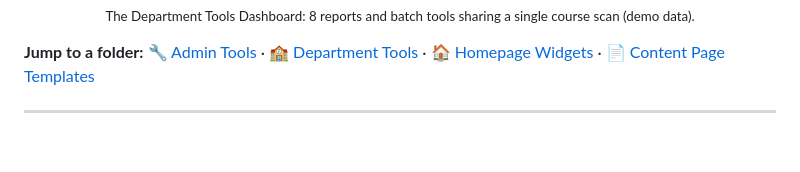
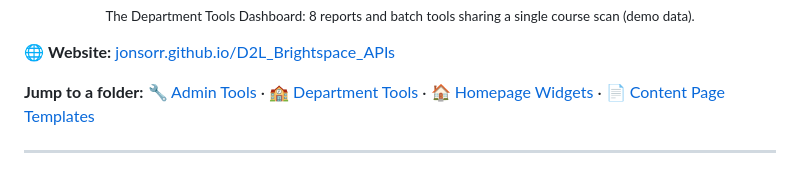
Before and after one commit to jonsorr/D2L_Brightspace_APIs, a Markdown page: README.md, the part around one of its changes. GitHub-like rendering; blank space fills up the shorter version.

```diff
--- a/README.md
+++ b/README.md
@@ -12,6 +12,8 @@ Every tool in this repository is a **single, self-contained HTML file** that run
   <img src="Department_Tools/screenshots/department-dashboard.png" alt="The Department Tools Dashboard: eight reports and batch tools on one page" width="800"><br>
   <sub>The Department Tools Dashboard: 8 reports and batch tools sharing a single course scan (demo data).</sub>
 </p>
+
+🌐 **Website:** [jonsorr.github.io/D2L_Brightspace_APIs](https://jonsorr.github.io/D2L_Brightspace_APIs/)
 
 **Jump to a folder:** [🔧 Admin Tools](Admin_Tools/) · [🏫 Department Tools](Department_Tools/) · [🏠 Homepage Widgets](Course_Homepages/) · [📄 Content Page Templates](Content_Templates/)
 
```
Also changed, not shown: other parts of README.md (+14 -20 lines), assets/social-preview.png (added), 5 other files.
